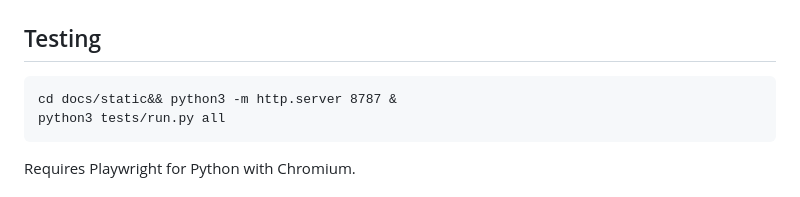
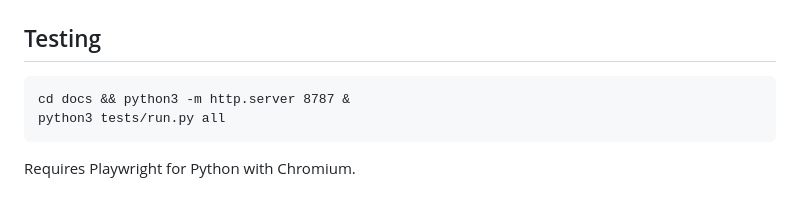
Before and after one commit to wynnchance/Prodigy-Commissary, a Markdown page: README.md, the part around the change. Rendered like a GitHub page.

Commit message:
README fix
Co-Authored-By: Claude Fable 5.1 <noreply@anthropic.com>
Claude-Session: https://claude.ai/code/session_01C44jgDx8LgV39WXGMtNePP

````diff
--- a/README.md
+++ b/README.md
@@ -26,7 +26,7 @@ tests/run.py             Playwright end-to-end checks for every role (python3 te
 ## Testing
 
 ```
-cd docs/static&& python3 -m http.server 8787 &
+cd docs && python3 -m http.server 8787 &
 python3 tests/run.py all
 ```
 
````
